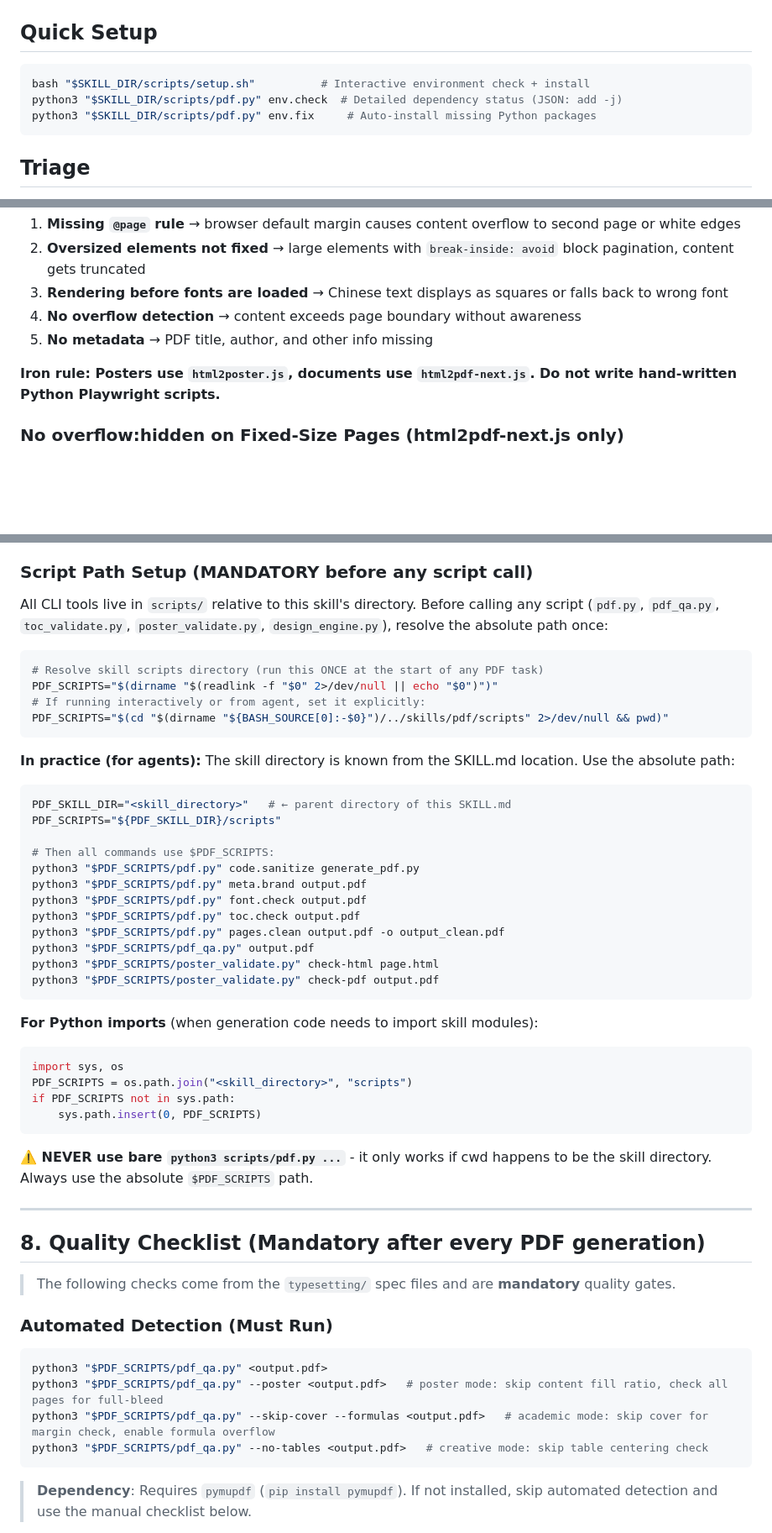
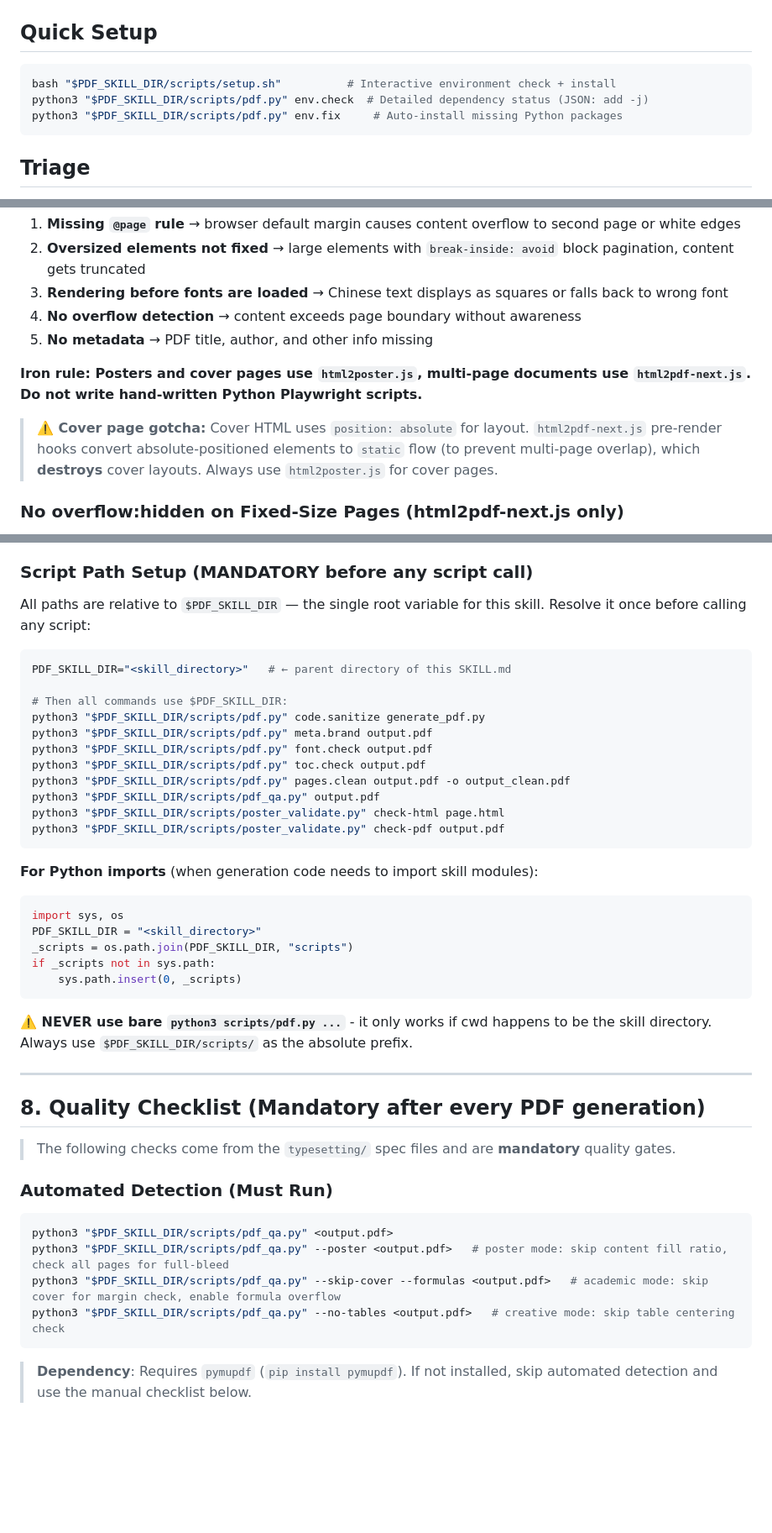
Before and after one commit to azmainwork0011/pu-alrms, a Markdown page: skills/pdf/SKILL.md, 3 parts joined by grey strips. Shown at 84% size. GitHub-like rendering; blank space fills up the shorter version.

Commit message:
b55efb17-9913-4dc4-832e-58921db6979f

````diff
--- a/skills/pdf/SKILL.md
+++ b/skills/pdf/SKILL.md
@@ -18,9 +18,9 @@ license: Proprietary. LICENSE.txt has complete terms
 ## Quick Setup
 
 ```bash
-bash "$SKILL_DIR/scripts/setup.sh"          # Interactive environment check + install
-python3 "$SKILL_DIR/scripts/pdf.py" env.check  # Detailed dependency status (JSON: add -j)
-python3 "$SKILL_DIR/scripts/pdf.py" env.fix     # Auto-install missing Python packages
+bash "$PDF_SKILL_DIR/scripts/setup.sh"          # Interactive environment check + install
+python3 "$PDF_SKILL_DIR/scripts/pdf.py" env.check  # Detailed dependency status (JSON: add -j)
+python3 "$PDF_SKILL_DIR/scripts/pdf.py" env.fix     # Auto-install missing Python packages
 ```
 
 ## Triage
@@ -370,7 +371,9 @@ Common issues with hand-written Python `page.pdf()` (the dedicated scripts handl
 4. **No overflow detection** → content exceeds page boundary without awareness
 5. **No metadata** → PDF title, author, and other info missing
 
-**Iron rule: Posters use `html2poster.js`, documents use `html2pdf-next.js`. Do not write hand-written Python Playwright scripts.**
+**Iron rule: Posters and cover pages use `html2poster.js`, multi-page documents use `html2pdf-next.js`. Do not write hand-written Python Playwright scripts.**
+
+> **⚠️ Cover page gotcha:** Cover HTML uses `position: absolute` for layout. `html2pdf-next.js` pre-render hooks convert absolute-positioned elements to `static` flow (to prevent multi-page overlap), which **destroys** cover layouts. Always use `html2poster.js` for cover pages.
 
 ### No overflow:hidden on Fixed-Size Pages (html2pdf-next.js only)
 
@@ -731,42 +734,33 @@ references/
 
 ### Script Path Setup (MANDATORY before any script call)
 
-All CLI tools live in `scripts/` relative to this skill's directory. Before calling any script (`pdf.py`, `pdf_qa.py`, `toc_validate.py`, `poster_validate.py`, `design_engine.py`), resolve the absolute path once:
-
-```bash
-# Resolve skill scripts directory (run this ONCE at the start of any PDF task)
-PDF_SCRIPTS="$(dirname "$(readlink -f "$0" 2>/dev/null || echo "$0")")"
-# If running interactively or from agent, set it explicitly:
-PDF_SCRIPTS="$(cd "$(dirname "${BASH_SOURCE[0]:-$0}")/../skills/pdf/scripts" 2>/dev/null && pwd)"
-```
-
-**In practice (for agents):** The skill directory is known from the SKILL.md location. Use the absolute path:
+All paths are relative to `$PDF_SKILL_DIR` — the single root variable for this skill. Resolve it once before calling any script:
 
 ```bash
 PDF_SKILL_DIR="<skill_directory>"   # ← parent directory of this SKILL.md
-PDF_SCRIPTS="${PDF_SKILL_DIR}/scripts"
 
-# Then all commands use $PDF_SCRIPTS:
-python3 "$PDF_SCRIPTS/pdf.py" code.sanitize generate_pdf.py
-python3 "$PDF_SCRIPTS/pdf.py" meta.brand output.pdf
-python3 "$PDF_SCRIPTS/pdf.py" font.check output.pdf
-python3 "$PDF_SCRIPTS/pdf.py" toc.check output.pdf
-python3 "$PDF_SCRIPTS/pdf.py" pages.clean output.pdf -o output_clean.pdf
-python3 "$PDF_SCRIPTS/pdf_qa.py" output.pdf
-python3 "$PDF_SCRIPTS/poster_validate.py" check-html page.html
-python3 "$PDF_SCRIPTS/poster_validate.py" check-pdf output.pdf
+# Then all commands use $PDF_SKILL_DIR:
+python3 "$PDF_SKILL_DIR/scripts/pdf.py" code.sanitize generate_pdf.py
+python3 "$PDF_SKILL_DIR/scripts/pdf.py" meta.brand output.pdf
+python3 "$PDF_SKILL_DIR/scripts/pdf.py" font.check output.pdf
+python3 "$PDF_SKILL_DIR/scripts/pdf.py" toc.check output.pdf
+python3 "$PDF_SKILL_DIR/scripts/pdf.py" pages.clean output.pdf -o output_clean.pdf
+python3 "$PDF_SKILL_DIR/scripts/pdf_qa.py" output.pdf
+python3 "$PDF_SKILL_DIR/scripts/poster_validate.py" check-html page.html
+python3 "$PDF_SKILL_DIR/scripts/poster_validate.py" check-pdf output.pdf
 ```
 
 **For Python imports** (when generation code needs to import skill modules):
 
 ```python
 import sys, os
-PDF_SCRIPTS = os.path.join("<skill_directory>", "scripts")
-if PDF_SCRIPTS not in sys.path:
-    sys.path.insert(0, PDF_SCRIPTS)
+PDF_SKILL_DIR = "<skill_directory>"
+_scripts = os.path.join(PDF_SKILL_DIR, "scripts")
+if _scripts not in sys.path:
+    sys.path.insert(0, _scripts)
 ```
 
-**⚠️ NEVER use bare `python3 scripts/pdf.py ...`** - it only works if cwd happens to be the skill directory. Always use the absolute `$PDF_SCRIPTS` path.
+**⚠️ NEVER use bare `python3 scripts/pdf.py ...`** - it only works if cwd happens to be the skill directory. Always use `$PDF_SKILL_DIR/scripts/` as the absolute prefix.
 
 ---
 
@@ -777,10 +771,10 @@ if PDF_SCRIPTS not in sys.path:
 ### Automated Detection (Must Run)
 
 ```bash
-python3 "$PDF_SCRIPTS/pdf_qa.py" <output.pdf>
-python3 "$PDF_SCRIPTS/pdf_qa.py" --poster <output.pdf>   # poster mode: skip content fill ratio, check all pages for full-bleed
-python3 "$PDF_SCRIPTS/pdf_qa.py" --skip-cover --formulas <output.pdf>   # academic mode: skip cover for margin check, enable formula overflow
-python3 "$PDF_SCRIPTS/pdf_qa.py" --no-tables <output.pdf>   # creative mode: skip table centering check
+python3 "$PDF_SKILL_DIR/scripts/pdf_qa.py" <output.pdf>
+python3 "$PDF_SKILL_DIR/scripts/pdf_qa.py" --poster <output.pdf>   # poster mode: skip content fill ratio, check all pages for full-bleed
+python3 "$PDF_SKILL_DIR/scripts/pdf_qa.py" --skip-cover --formulas <output.pdf>   # academic mode: skip cover for margin check, enable formula overflow
+python3 "$PDF_SKILL_DIR/scripts/pdf_qa.py" --no-tables <output.pdf>   # creative mode: skip table centering check
 ```
 
 > **Dependency**: Requires `pymupdf` (`pip install pymupdf`). If not installed, skip automated detection and use the manual checklist below.
````
Also changed, not shown: other parts of skills/pdf/SKILL.md (+11 -10 lines), skills/xlsx/SKILL.md (+1 -1 lines).
